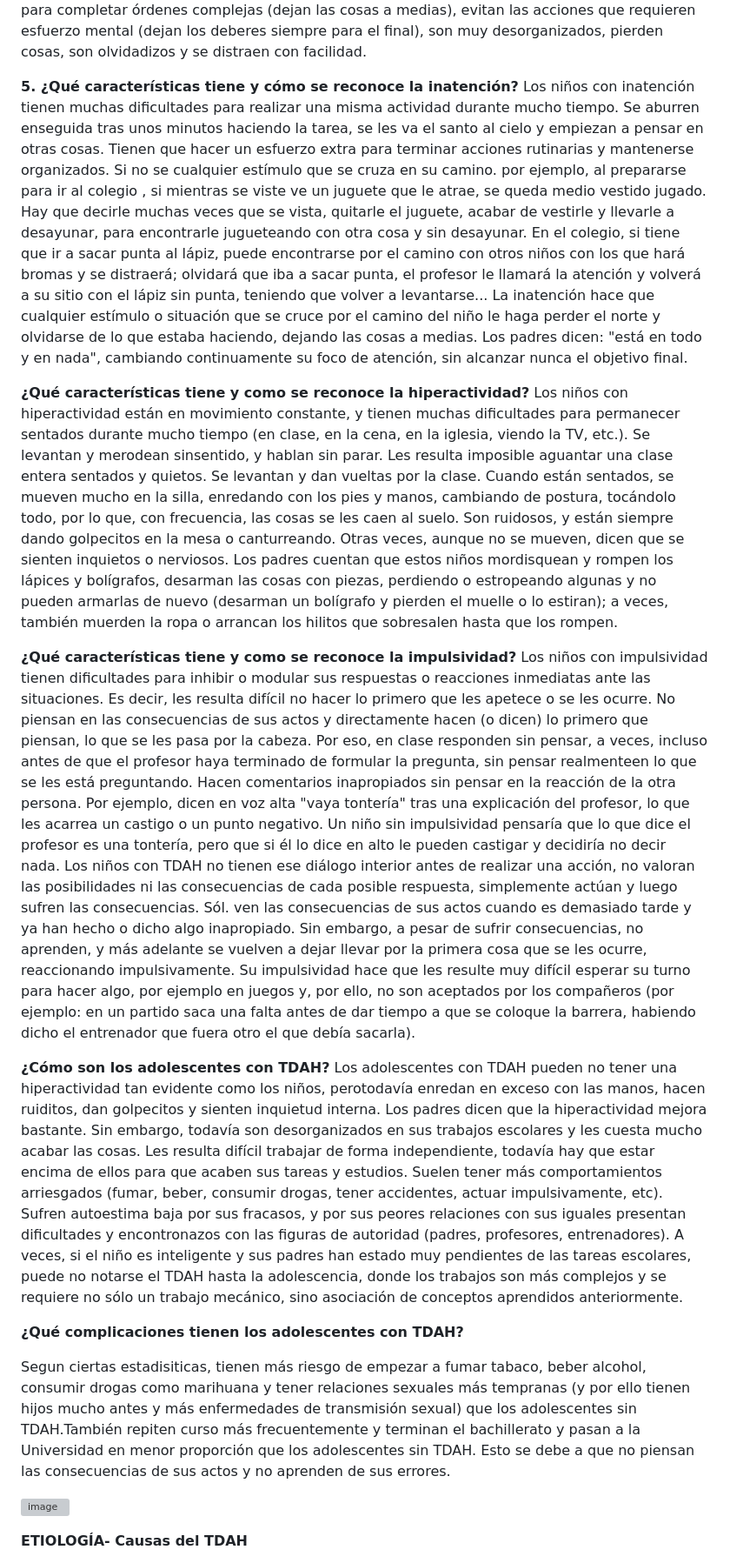
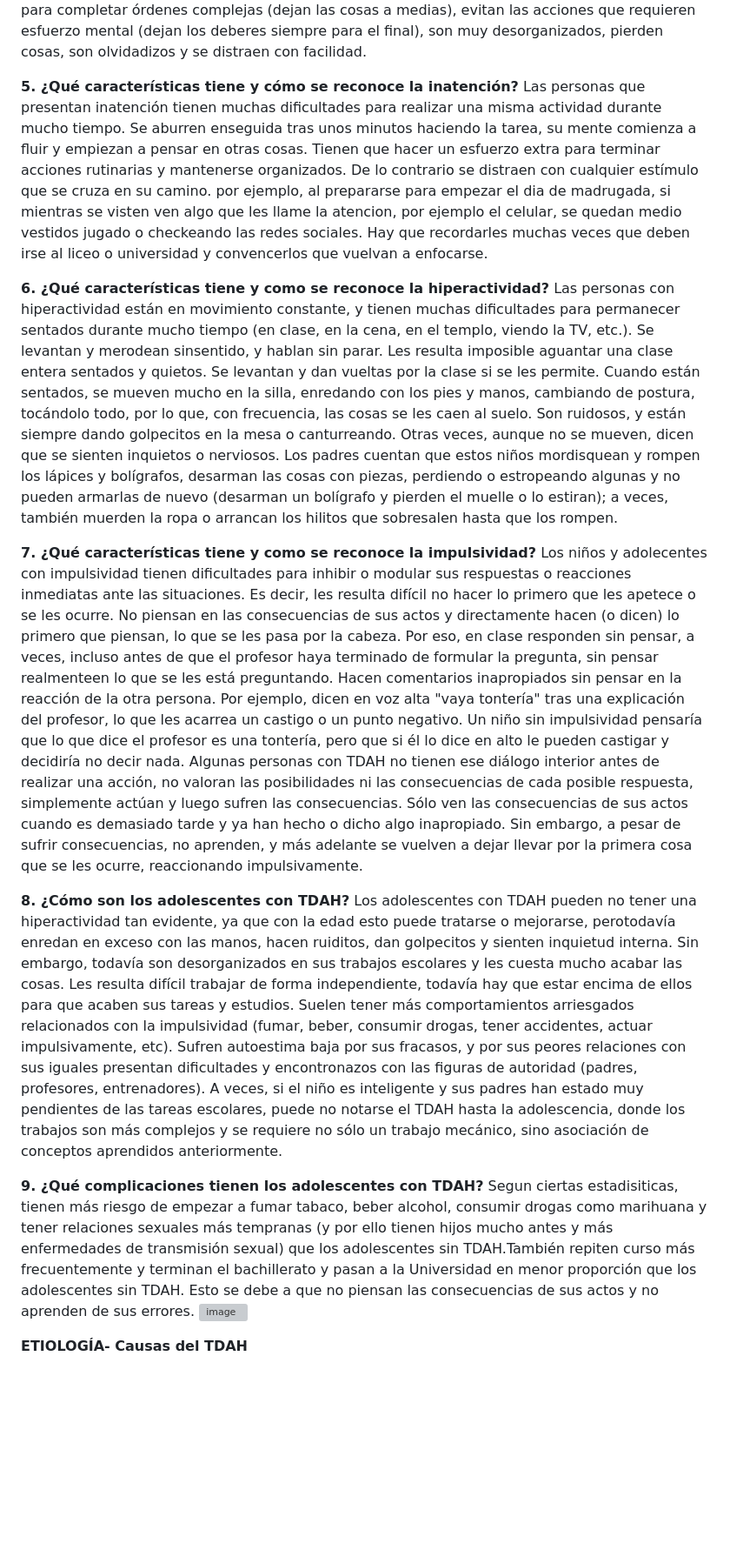
Before and after one commit to IngSoft-FIS-2023-2/obligatorio1-alcarraz-chappuis-vera, a Markdown page: README.md, the part around the change. Shown: that part at 87% size. Drawn GitHub-style; blank space fills up the shorter version; grey boxes are pictures that could not be loaded.

Commit message:
Update README.md - cambios en investigacion

```diff
--- a/README.md
+++ b/README.md
@@ -136,36 +136,23 @@ TDAH que no reciben tratamiento correcto suelen alcanzar trabajos o profesiones
 Claro que sí. No todas las personas con TDAH son hiperactivas. Las personas con TDAH tipo inatento no tienen hiperactividad o impulsividad; sólo presentan síntomas de inatención: cometen errores por no prestar atención a los detalles, no mantienen la atención en tareas largas, parece que no escuchan, tienen dificultad para completar órdenes complejas (dejan las cosas a medias), evitan las acciones que requieren esfuerzo mental (dejan los deberes siempre para el final), son muy desorganizados, pierden cosas, son olvidadizos y se distraen con facilidad.
 
 **5. ¿Qué características tiene y cómo se reconoce la inatención?**
-Los niños con inatención tienen muchas dificultades para realizar una misma actividad durante mucho tiempo. Se aburren enseguida tras unos minutos haciendo la tarea, se les va el santo al cielo y empiezan a pensar en otras cosas. Tienen que hacer un esfuerzo extra para terminar acciones rutinarias y mantenerse organizados. Si no se
-cualquier estímulo que se cruza en su camino.  por ejemplo, al prepararse para ir al colegio
-, si mientras se viste ve un juguete que le atrae, se queda medio vestido jugado. Hay que decirle muchas veces que se vista, quitarle el juguete, acabar de vestirle y llevarle a desayunar, para encontrarle jugueteando con otra cosa y sin desayunar.
-En el colegio, si tiene que ir a sacar punta al lápiz, puede encontrarse por el camino con otros niños con los que hará bromas y se distraerá; olvidará que iba a sacar punta, el profesor le llamará la atención y volverá a su sitio con el lápiz sin punta, teniendo que volver a levantarse... La inatención hace que cualquier estímulo o situación que se cruce por el camino del niño le haga
-perder el norte y olvidarse de lo que estaba haciendo, dejando las cosas a medias. Los padres dicen: "está en todo y en nada", cambiando continuamente su foco de atención, sin alcanzar nunca el objetivo final.
+Las personas que presentan inatención tienen muchas dificultades para realizar una misma actividad durante mucho tiempo. Se aburren enseguida tras unos minutos haciendo la tarea, su mente comienza a fluir
+ y empiezan a pensar en otras cosas. Tienen que hacer un esfuerzo extra para terminar acciones rutinarias y mantenerse organizados. De lo contrario se distraen con cualquier estímulo que se cruza en su camino. por ejemplo, al prepararse para empezar el dia de madrugada, si mientras se visten ven algo que les llame la atencion, por ejemplo el celular, se quedan medio vestidos jugado o checkeando las redes sociales. Hay que recordarles muchas veces que deben irse al liceo o universidad y convencerlos que vuelvan a enfocarse.
 
-**¿Qué características tiene y como se reconoce la hiperactividad?**
-Los niños con hiperactividad están en movimiento constante, y tienen muchas dificultades para permanecer sentados durante mucho tiempo (en clase, en la cena, en la iglesia, viendo la TV, etc.).
+**6. ¿Qué características tiene y como se reconoce la hiperactividad?**
+Las personas con hiperactividad están en movimiento constante, y tienen muchas dificultades para permanecer sentados durante mucho tiempo (en clase, en la cena, en el templo, viendo la TV, etc.).
 Se levantan y merodean sinsentido, y hablan sin parar. Les resulta imposible aguantar una clase entera sentados y quietos.
-Se levantan y dan vueltas por la clase. Cuando están sentados, se mueven mucho en la silla, enredando con los pies y manos, cambiando de postura, tocándolo todo, por lo que, con frecuencia, las cosas se les caen al suelo. Son ruidosos, y están siempre dando golpecitos en la mesa o canturreando.
+Se levantan y dan vueltas por la clase si se les permite. Cuando están sentados, se mueven mucho en la silla, enredando con los pies y manos, cambiando de postura, tocándolo todo, por lo que, con frecuencia, las cosas se les caen al suelo. Son ruidosos, y están siempre dando golpecitos en la mesa o canturreando.
 Otras veces, aunque no se mueven, dicen que se sienten inquietos o nerviosos. Los padres cuentan que estos niños mordisquean y rompen los lápices y bolígrafos, desarman las cosas con piezas, perdiendo o estropeando algunas y no pueden armarlas de nuevo (desarman un bolígrafo y pierden el muelle o lo estiran); a veces, también muerden la ropa o arrancan los hilitos que sobresalen hasta que los rompen.
 
-**¿Qué características tiene y como se reconoce la impulsividad?**
-Los niños con impulsividad tienen dificultades para inhibir o modular sus respuestas o reacciones inmediatas ante las situaciones. Es decir, les resulta difícil no hacer lo primero que les apetece o se les ocurre. No piensan en las consecuencias de sus actos y directamente hacen (o dicen) lo primero que piensan, lo que se les pasa por la cabeza. Por eso, en clase responden sin pensar, a veces, incluso antes de que el profesor haya terminado de formular la pregunta, sin pensar realmenteen lo que se les está preguntando. Hacen comentarios inapropiados sin pensar en la reacción de la otra persona. Por ejemplo, dicen en voz alta "vaya tontería" tras una explicación del profesor, lo que les acarrea un castigo o un punto negativo. Un niño sin impulsividad pensaría que lo que dice el profesor es una tontería, pero que si él lo dice en alto le pueden castigar y decidiría no decir nada. Los niños con TDAH no tienen ese diálogo interior antes de realizar una acción, no valoran las posibilidades ni las consecuencias de cada posible respuesta, simplemente actúan y luego sufren las consecuencias. Sól.
-ven las consecuencias de sus actos cuando es demasiado tarde y ya han hecho o dicho algo inapropiado. Sin embargo, a pesar de sufrir consecuencias, no aprenden, y más adelante se vuelven a dejar llevar por la primera cosa que se les ocurre, reaccionando impulsivamente.
-Su impulsividad hace que les resulte muy difícil esperar su turno para hacer algo, por ejemplo en juegos y, por ello, no son aceptados por los compañeros (por ejemplo: en un partido saca una falta antes de dar tiempo a que se coloque la barrera, habiendo dicho el entrenador que fuera otro el que debía sacarla).
+**7. ¿Qué características tiene y como se reconoce la impulsividad?**
+Los niños y adolecentes con impulsividad tienen dificultades para inhibir o modular sus respuestas o reacciones inmediatas ante las situaciones. Es decir, les resulta difícil no hacer lo primero que les apetece o se les ocurre. No piensan en las consecuencias de sus actos y directamente hacen (o dicen) lo primero que piensan, lo que se les pasa por la cabeza. Por eso, en clase responden sin pensar, a veces, incluso antes de que el profesor haya terminado de formular la pregunta, sin pensar realmenteen lo que se les está preguntando. Hacen comentarios inapropiados sin pensar en la reacción de la otra persona. Por ejemplo, dicen en voz alta "vaya tontería" tras una explicación del profesor, lo que les acarrea un castigo o un punto negativo. Un niño sin impulsividad pensaría que lo que dice el profesor es una tontería, pero que si él lo dice en alto le pueden castigar y decidiría no decir nada. Algunas personas con TDAH no tienen ese diálogo interior antes de realizar una acción, no valoran las posibilidades ni las consecuencias de cada posible respuesta, simplemente actúan y luego sufren las consecuencias. Sólo ven las consecuencias de sus actos cuando es demasiado tarde y ya han hecho o dicho algo inapropiado. Sin embargo, a pesar de sufrir consecuencias, no aprenden, y más adelante se vuelven a dejar llevar por la primera cosa que se les ocurre, reaccionando impulsivamente.
 
-**¿Cómo son los adolescentes con TDAH?**
-Los adolescentes con TDAH pueden no tener una hiperactividad tan evidente como los niños, perotodavía enredan en exceso con las manos, hacen ruiditos, dan golpecitos y sienten inquietud interna. Los padres dicen que la hiperactividad mejora bastante.
-Sin embargo, todavía son desorganizados en sus trabajos escolares y les cuesta mucho acabar las cosas. Les resulta difícil trabajar de forma independiente, todavía hay que estar encima de ellos para que acaben sus tareas y estudios. Suelen tener
-más comportamientos arriesgados (fumar, beber, consumir drogas, tener accidentes, actuar impulsivamente, etc). Sufren autoestima baja por sus fracasos, y por sus peores relaciones con sus iguales presentan dificultades y encontronazos con las figuras de autoridad (padres, profesores, entrenadores). A veces, si el niño es inteligente y sus padres han estado muy pendientes de las tareas escolares, puede no notarse
-el TDAH hasta la adolescencia, donde los trabajos son más complejos y se requiere no sólo un trabajo mecánico, sino
-asociación de conceptos
-aprendidos anteriormente.
+**8. ¿Cómo son los adolescentes con TDAH?**
+Los adolescentes con TDAH pueden no tener una hiperactividad tan evidente, ya que con la edad esto puede tratarse o mejorarse, perotodavía enredan en exceso con las manos, hacen ruiditos, dan golpecitos y sienten inquietud interna. Sin embargo, todavía son desorganizados en sus trabajos escolares y les cuesta mucho acabar las cosas. Les resulta difícil trabajar de forma independiente, todavía hay que estar encima de ellos para que acaben sus tareas y estudios. Suelen tener más comportamientos arriesgados relacionados con la impulsividad (fumar, beber, consumir drogas, tener accidentes, actuar impulsivamente, etc). Sufren autoestima baja por sus fracasos, y por sus peores relaciones con sus iguales presentan dificultades y encontronazos con las figuras de autoridad (padres, profesores, entrenadores). A veces, si el niño es inteligente y sus padres han estado muy pendientes de las tareas escolares, puede no notarse el TDAH hasta la adolescencia, donde los trabajos son más complejos y se requiere no sólo un trabajo mecánico, sino asociación de conceptos aprendidos anteriormente.
 
-**¿Qué complicaciones tienen los adolescentes con TDAH?**
-
-Segun ciertas estadisiticas, tienen más riesgo de empezar a fumar tabaco, beber alcohol, consumir drogas como marihuana y tener relaciones sexuales más tempranas (y por ello tienen hijos mucho antes y más enfermedades de transmisión sexual) que los adolescentes sin TDAH.También repiten curso más frecuentemente y terminan el bachillerato y pasan a la Universidad en menor proporción que los adolescentes sin TDAH. Esto se debe a que no
-piensan las consecuencias de sus actos y no aprenden de sus errores.
-
+**9. ¿Qué complicaciones tienen los adolescentes con TDAH?**
+Segun ciertas estadisiticas, tienen más riesgo de empezar a fumar tabaco, beber alcohol, consumir drogas como marihuana y tener relaciones sexuales más tempranas (y por ello tienen hijos mucho antes y más enfermedades de transmisión sexual) que los adolescentes sin TDAH.También repiten curso más frecuentemente y terminan el bachillerato y pasan a la Universidad en menor proporción que los adolescentes sin TDAH. Esto se debe a que no piensan las consecuencias de sus actos y no aprenden de sus errores.
 ![image](https://github.com/IngSoft-FIS-2023-2/obligatorio1-alcarraz-chappuis-vera/assets/142766153/4153d7ad-42d2-4aef-a8a0-d32d371b0dd7)
 
 
```
